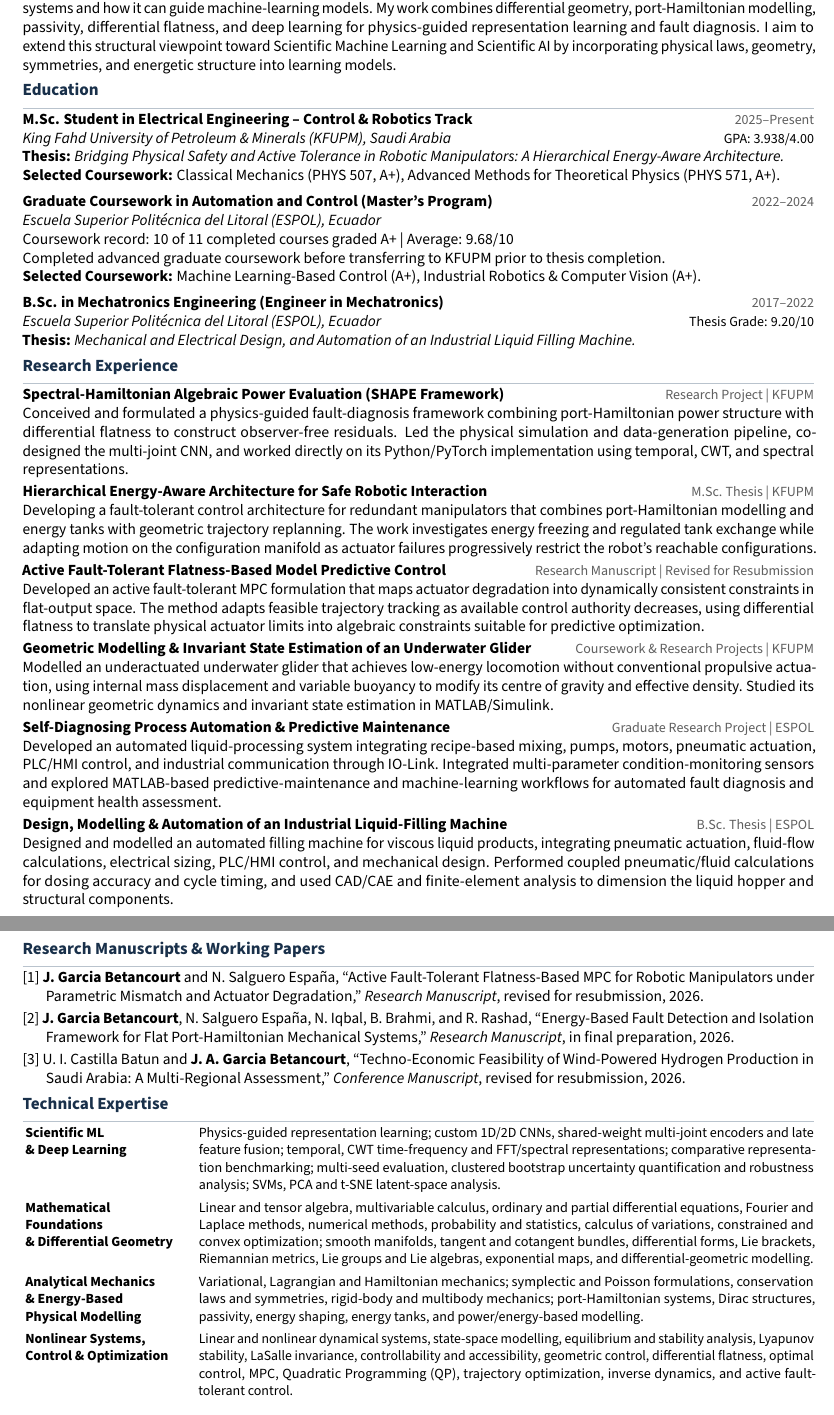
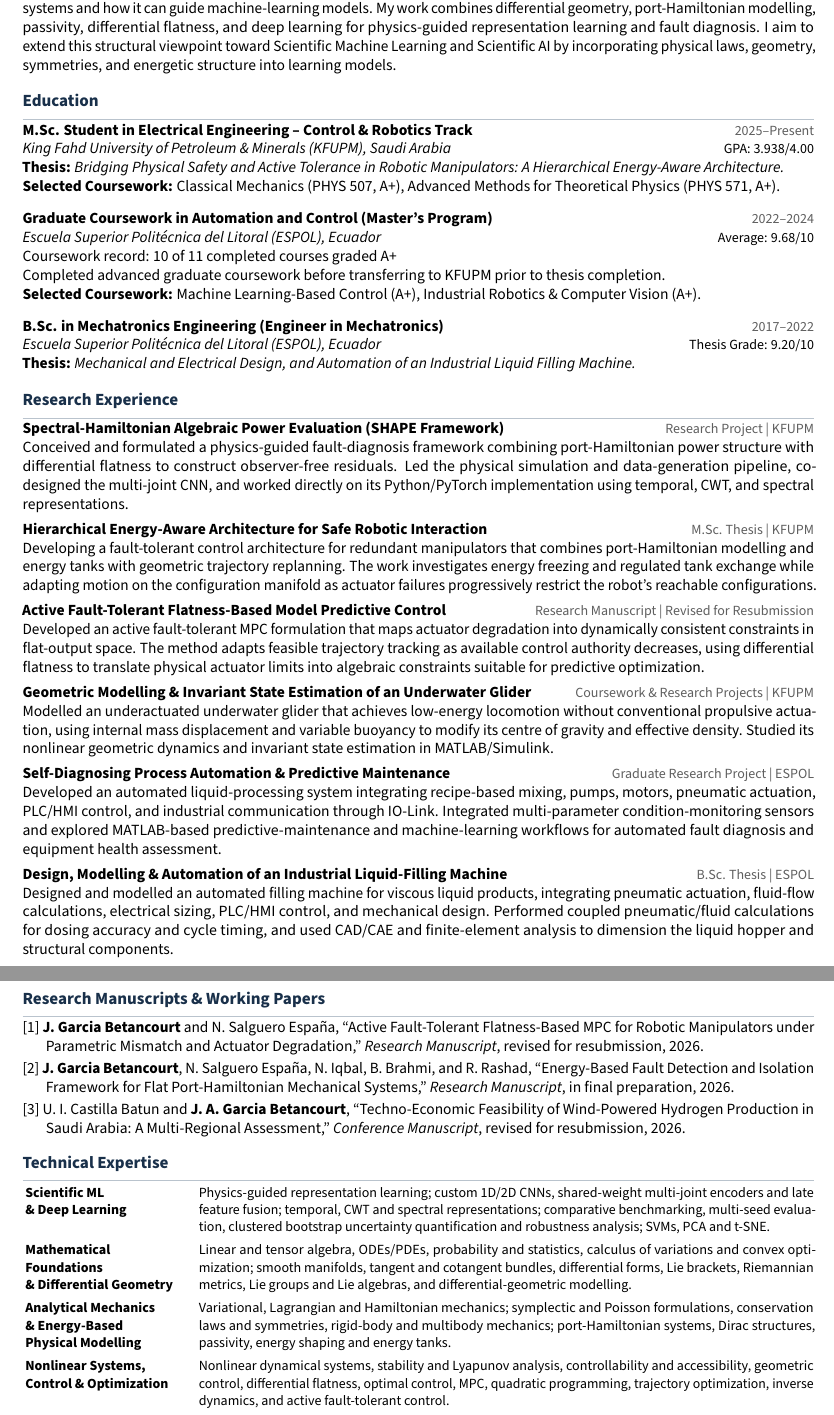
Before and after one commit to johnnyzxc5/CV, a LaTeX CV (CV.tex): two parts of pages 1 and 2 of 2, joined at a grey line, cut so that both start at the same text. Compiled offline with pdfLaTeX.

Commit message:
Refine technical expertise and page spacing

```diff
--- a/CV.tex
+++ b/CV.tex
@@ -65,6 +65,7 @@
 \section*{Research Profile}
 Mechatronics engineer and M.Sc. researcher studying the geometric, dynamical, and energetic structure of nonlinear physical systems and how it can guide machine-learning models. My work combines differential geometry, port-Hamiltonian modelling, passivity, differential flatness, and deep learning for physics-guided representation learning and fault diagnosis. I aim to extend this structural viewpoint toward Scientific Machine Learning and Scientific AI by incorporating physical laws, geometry, symmetries, and energetic structure into learning models.
 
+\vspace{7pt}
 % --- EDUCATION ---
 \section*{Education}
 
@@ -73,41 +74,42 @@ Mechatronics engineer and M.Sc. researcher studying the geometric, dynamical, an
 \textbf{Thesis:} \textit{Bridging Physical Safety and Active Tolerance in Robotic Manipulators: A Hierarchical Energy-Aware Architecture.}\\
 \textbf{Selected Coursework:} Classical Mechanics (PHYS 507, A+), Advanced Methods for Theoretical Physics (PHYS 571, A+).
 
-\vspace{4.5pt}
+\vspace{8.5pt}
 \entrytitle{Graduate Coursework in Automation and Control (Master's Program)}{2022--2024}\\
-\entryinst{Escuela Superior Politécnica del Litoral (ESPOL), Ecuador}{}\\
-Coursework record: 10 of 11 completed courses graded A+ | Average: 9.68/10\\
+\entryinst{Escuela Superior Politécnica del Litoral (ESPOL), Ecuador}{Average: 9.68/10}\\
+Coursework record: 10 of 11 completed courses graded A+\\
 Completed advanced graduate coursework before transferring to KFUPM prior to thesis completion.\\
 \textbf{Selected Coursework:} Machine Learning-Based Control (A+), Industrial Robotics \& Computer Vision (A+).
 
-\vspace{4.5pt}
+\vspace{8.5pt}
 \entrytitle{B.Sc. in Mechatronics Engineering (Engineer in Mechatronics)}{2017--2022}\\
 \entryinst{Escuela Superior Politécnica del Litoral (ESPOL), Ecuador}{Thesis Grade: 9.20/10}\\
 \textbf{Thesis:} \textit{Mechanical and Electrical Design, and Automation of an Industrial Liquid Filling Machine.}
 
+\vspace{7pt}
 % --- RESEARCH EXPERIENCE ---
 \section*{Research Experience}
 
 \entrytitle{Spectral-Hamiltonian Algebraic Power Evaluation (SHAPE Framework)}{Research Project | KFUPM}\\
 Conceived and formulated a physics-guided fault-diagnosis framework combining port-Hamiltonian power structure with differential flatness to construct observer-free residuals. Led the physical simulation and data-generation pipeline, co-designed the multi-joint CNN, and worked directly on its Python/PyTorch implementation using temporal, CWT, and spectral representations.
 
-\vspace{2pt}
+\vspace{4pt}
 \entrytitle{Hierarchical Energy-Aware Architecture for Safe Robotic Interaction}{M.Sc. Thesis | KFUPM}\\
 Developing a fault-tolerant control architecture for redundant manipulators that combines port-Hamiltonian modelling and energy tanks with geometric trajectory replanning. The work investigates energy freezing and regulated tank exchange while adapting motion on the configuration manifold as actuator failures progressively restrict the robot's reachable configurations.
 
-\vspace{2pt}
+\vspace{4pt}
 \entrytitle{Active Fault-Tolerant Flatness-Based Model Predictive Control}{Research Manuscript | Revised for Resubmission}\\
 Developed an active fault-tolerant MPC formulation that maps actuator degradation into dynamically consistent constraints in flat-output space. The method adapts feasible trajectory tracking as available control authority decreases, using differential flatness to translate physical actuator limits into algebraic constraints suitable for predictive optimization.
 
-\vspace{2pt}
+\vspace{4pt}
 \entrytitle{Geometric Modelling \& Invariant State Estimation of an Underwater Glider}{Coursework \& Research Projects | KFUPM}\\
 Modelled an underactuated underwater glider that achieves low-energy locomotion without conventional propulsive actuation, using internal mass displacement and variable buoyancy to modify its centre of gravity and effective density. Studied its nonlinear geometric dynamics and invariant state estimation in MATLAB/Simulink.
 
-\vspace{2pt}
+\vspace{4pt}
 \entrytitle{Self-Diagnosing Process Automation \& Predictive Maintenance}{Graduate Research Project | ESPOL}\\
 Developed an automated liquid-processing system integrating recipe-based mixing, pumps, motors, pneumatic actuation, PLC/HMI control, and industrial communication through IO-Link. Integrated multi-parameter condition-monitoring sensors and explored MATLAB-based predictive-maintenance and machine-learning workflows for automated fault diagnosis and equipment health assessment.
 
-\vspace{2pt}
+\vspace{4pt}
 \entrytitle{Design, Modelling \& Automation of an Industrial Liquid-Filling Machine}{B.Sc. Thesis | ESPOL}\\
 Designed and modelled an automated filling machine for viscous liquid products, integrating pneumatic actuation, fluid-flow calculations, electrical sizing, PLC/HMI control, and mechanical design. Performed coupled pneumatic/fluid calculations for dosing accuracy and cycle timing, and used CAD/CAE and finite-element analysis to dimension the liquid hopper and structural components.
 
@@ -129,17 +131,18 @@ Designed and modelled an automated filling machine for viscous liquid products,
 \hangindent=1.5em \hangafter=1
 [3] U. I. Castilla Batun and \textbf{J. A. Garcia Betancourt}, ``Techno-Economic Feasibility of Wind-Powered Hydrogen Production in Saudi Arabia: A Multi-Regional Assessment,'' \textit{Conference Manuscript}, revised for resubmission, 2026.
 
+\vspace{6pt}
 % --- TECHNICAL EXPERTISE ---
 \section*{Technical Expertise}
 \noindent
 {\small
 \renewcommand{\arraystretch}{0.95}
 \begin{tabularx}{\dimexpr\textwidth-2pt\relax}{@{}>{\bfseries\raggedright\arraybackslash}p{3.5cm} X@{}}
-Scientific ML \newline \& Deep Learning & Physics-guided representation learning; custom 1D/2D CNNs, shared-weight multi-joint encoders and late feature fusion; temporal, CWT time-frequency and FFT/spectral representations; comparative representation benchmarking; multi-seed evaluation, clustered bootstrap uncertainty quantification and robustness analysis; SVMs, PCA and t-SNE latent-space analysis. \\ \noalign{\vspace{4pt}}
-Mathematical Foundations \newline \& Differential Geometry & Linear and tensor algebra, multivariable calculus, ordinary and partial differential equations, Fourier and Laplace methods, numerical methods, probability and statistics, calculus of variations, constrained and convex optimization; smooth manifolds, tangent and cotangent bundles, differential forms, Lie brackets, Riemannian metrics, Lie groups and Lie algebras, exponential maps, and differential-geometric modelling. \\ \noalign{\vspace{4pt}}
-Analytical Mechanics \newline \& Energy-Based \newline Physical Modelling & Variational, Lagrangian and Hamiltonian mechanics; symplectic and Poisson formulations, conservation laws and symmetries, rigid-body and multibody mechanics; port-Hamiltonian systems, Dirac structures, passivity, energy shaping, energy tanks, and power/energy-based modelling. \\ \noalign{\vspace{4pt}}
-Nonlinear Systems, \newline Control \& Optimization & Linear and nonlinear dynamical systems, state-space modelling, equilibrium and stability analysis, Lyapunov stability, LaSalle invariance, controllability and accessibility, geometric control, differential flatness, optimal control, MPC, Quadratic Programming (QP), trajectory optimization, inverse dynamics, and active fault-tolerant control. \\ \noalign{\vspace{4pt}}
-State Estimation, \newline Signal \& Image \newline Processing & Bayesian estimation, Lie-group and invariant state estimation, SLAM foundations, Fourier and spectral analysis, digital filtering, Continuous Wavelet Transform (CWT), spatial and frequency-domain image processing, feature extraction, pattern classification, and computer-vision foundations. \\ \noalign{\vspace{4pt}}
+Scientific ML \newline \& Deep Learning & Physics-guided representation learning; custom 1D/2D CNNs, shared-weight multi-joint encoders and late feature fusion; temporal, CWT and spectral representations; comparative benchmarking, multi-seed evaluation, clustered bootstrap uncertainty quantification and robustness analysis; SVMs, PCA and t-SNE. \\ \noalign{\vspace{4.5pt}}
+Mathematical Foundations \newline \& Differential Geometry & Linear and tensor algebra, ODEs/PDEs, probability and statistics, calculus of variations and convex optimization; smooth manifolds, tangent and cotangent bundles, differential forms, Lie brackets, Riemannian metrics, Lie groups and Lie algebras, and differential-geometric modelling. \\ \noalign{\vspace{4.5pt}}
+Analytical Mechanics \newline \& Energy-Based \newline Physical Modelling & Variational, Lagrangian and Hamiltonian mechanics; symplectic and Poisson formulations, conservation laws and symmetries, rigid-body and multibody mechanics; port-Hamiltonian systems, Dirac structures, passivity, energy shaping and energy tanks. \\ \noalign{\vspace{4.5pt}}
+Nonlinear Systems, \newline Control \& Optimization & Nonlinear dynamical systems, stability and Lyapunov analysis, controllability and accessibility, geometric control, differential flatness, optimal control, MPC, quadratic programming, trajectory optimization, inverse dynamics, and active fault-tolerant control. \\ \noalign{\vspace{4.5pt}}
+State Estimation, \newline Signal \& Image \newline Processing & Bayesian and invariant state estimation, Lie-group methods and SLAM foundations; Fourier/spectral analysis, digital filtering, CWT, image processing, feature extraction and pattern classification. \\ \noalign{\vspace{4.5pt}}
 Scientific Computing \newline \& Engineering Tools & Python, PyTorch, MATLAB, Simulink, Simscape Multibody, Git, \LaTeX, CAD/CAE (SolidWorks, Inventor, ANSYS), instrumentation, PLC/SCADA systems, and industrial communication protocols.
 \end{tabularx}\par
 }
```
Also changed, not shown: CV.pdf, CV.tex (11 more changed lines).
